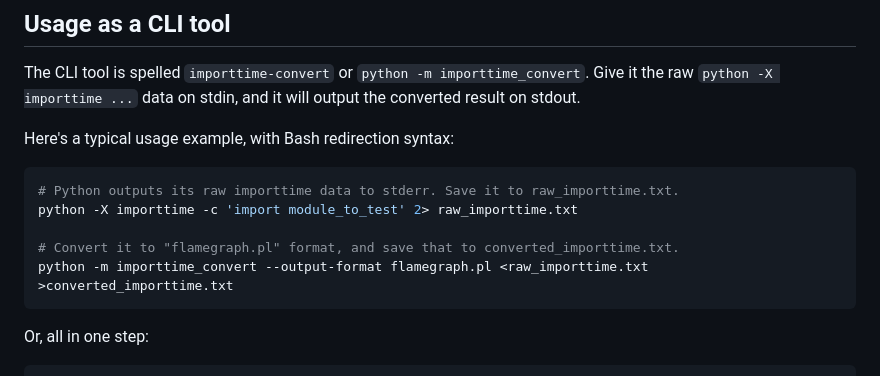
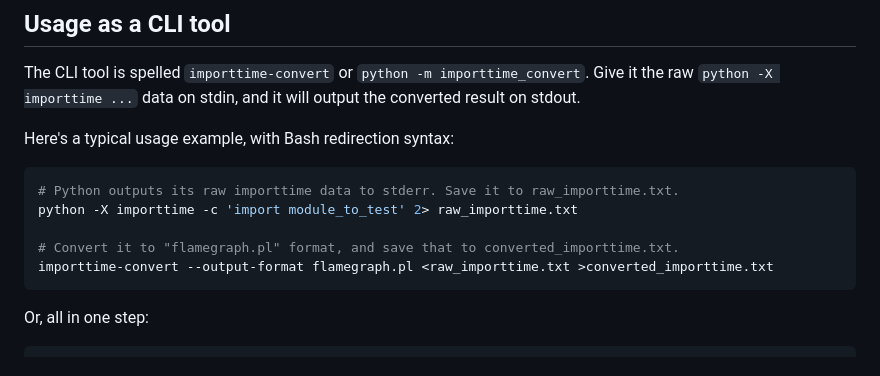
Before and after one commit to SyntaxColoring/importtime_convert, a Markdown page: README.md, the part around the change. GitHub-like rendering.

Commit message:
Oops, missed one readme update.

````diff
--- a/README.md
+++ b/README.md
@@ -28,7 +28,7 @@ Here's a typical usage example, with Bash redirection syntax:
 python -X importtime -c 'import module_to_test' 2> raw_importtime.txt
 
 # Convert it to "flamegraph.pl" format, and save that to converted_importtime.txt.
-python -m importtime_convert --output-format flamegraph.pl <raw_importtime.txt >converted_importtime.txt
+importtime-convert --output-format flamegraph.pl <raw_importtime.txt >converted_importtime.txt
 ```
 
 Or, all in one step:
````
